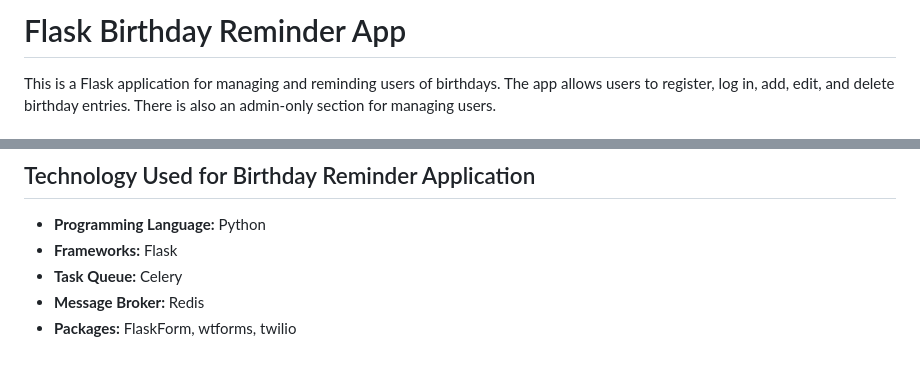
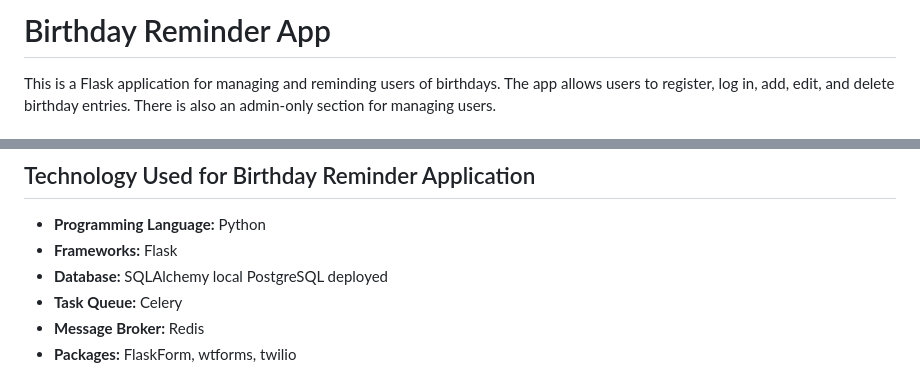
Before and after one commit to osstd/The-Birthday-Wisher-, a Markdown page: Readme.md, 2 parts joined by grey strips. GitHub-like rendering.

```diff
--- a/Readme.md
+++ b/Readme.md
@@ -1,4 +1,4 @@
-# Flask Birthday Reminder App
+# Birthday Reminder App
 
 This is a Flask application for managing and reminding users of birthdays. The app allows users to register, log in, add, edit, and delete birthday entries. There is also an admin-only section for managing users.
 
@@ -17,6 +17,7 @@ This is a Flask application for managing and reminding users of birthdays. The a
 
 - **Programming Language:** Python
 - **Frameworks:** Flask
+- **Database:** SQLAlchemy local PostgreSQL deployed
 - **Task Queue:** Celery
 - **Message Broker:** Redis
 - **Packages:** FlaskForm, wtforms, twilio
```
